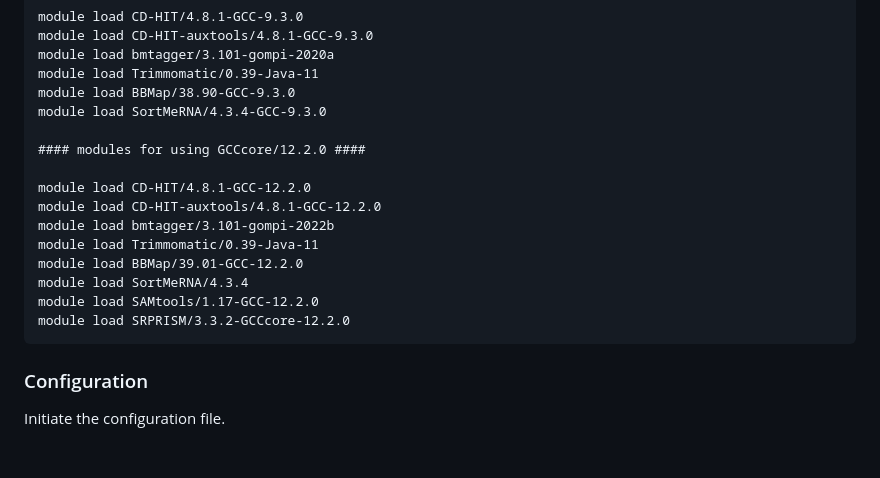
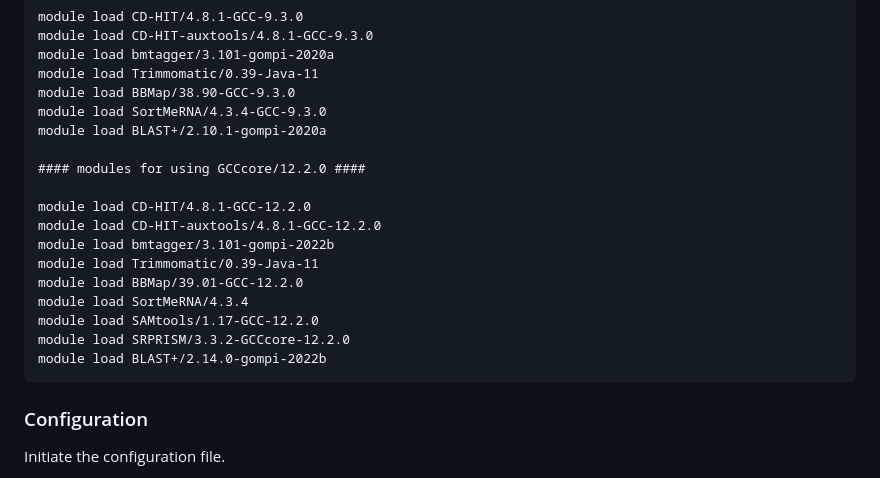
Before and after one commit to OxfordCMS/OCMS_Shotgun, a Markdown page: README.md, the part around the change. GitHub-like rendering; blank space fills up the shorter version.

Commit message:
Update modules in README.md

````diff
--- a/README.md
+++ b/README.md
@@ -62,6 +62,7 @@ module load bmtagger/3.101-gompi-2020a
 module load Trimmomatic/0.39-Java-11
 module load BBMap/38.90-GCC-9.3.0
 module load SortMeRNA/4.3.4-GCC-9.3.0
+module load BLAST+/2.10.1-gompi-2020a
 
 #### modules for using GCCcore/12.2.0 ####
 
@@ -73,6 +74,7 @@ module load BBMap/39.01-GCC-12.2.0
 module load SortMeRNA/4.3.4
 module load SAMtools/1.17-GCC-12.2.0
 module load SRPRISM/3.3.2-GCCcore-12.2.0
+module load BLAST+/2.14.0-gompi-2022b
 ```
 
 ### Configuration
````
